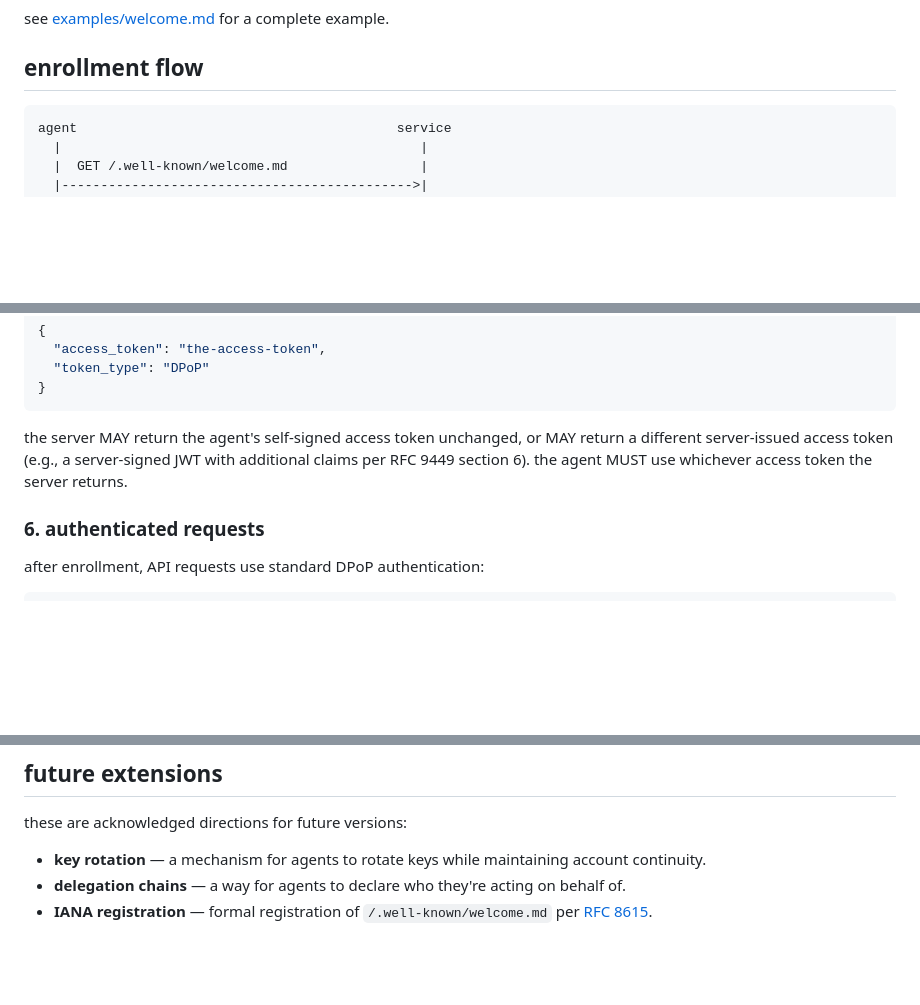
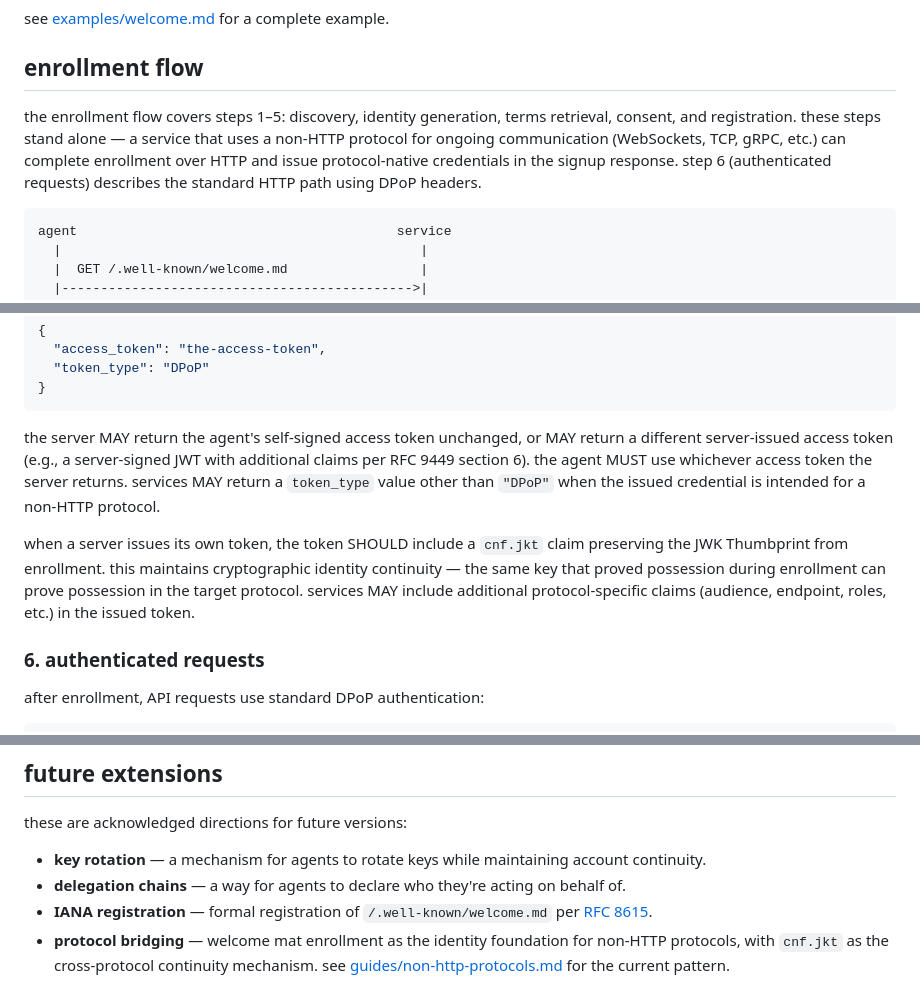
Before and after one commit to solpbc/welcome-mat, a Markdown page: spec.md, 3 parts joined by grey strips. Rendered like a GitHub page; blank space fills up the shorter version.

Commit message:
spec: clarify enrollment as standalone, support non-HTTP token types
Enrollment (steps 1-5) can stand alone — services using non-HTTP protocols
for ongoing communication can complete enrollment over HTTP and issue
protocol-native credentials in the signup response. Adds token_type
flexibility and cnf.jkt continuity guidance for protocol bridging.

Motivated by Sky Valley's adoption of welcome mat as the enrollment layer
for ITP (Intent Transmission Protocol), a TCP wire protocol for real-time
agent coordination.

Co-Authored-By: Claude Opus 4.6 (1M context) <noreply@anthropic.com>

````diff
--- a/spec.md
+++ b/spec.md
@@ -46,6 +46,8 @@ plain markdown with required and optional sections. the file is both human-reada
 see [examples/welcome.md](examples/welcome.md) for a complete example.
 
 ## enrollment flow
+
+the enrollment flow covers steps 1–5: discovery, identity generation, terms retrieval, consent, and registration. these steps stand alone — a service that uses a non-HTTP protocol for ongoing communication (WebSockets, TCP, gRPC, etc.) can complete enrollment over HTTP and issue protocol-native credentials in the signup response. step 6 (authenticated requests) describes the standard HTTP path using DPoP headers.
 
 ```
 agent                                         service
@@ -181,7 +183,9 @@ the server:
 }
 ```
 
-the server MAY return the agent's self-signed access token unchanged, or MAY return a different server-issued access token (e.g., a server-signed JWT with additional claims per RFC 9449 section 6). the agent MUST use whichever access token the server returns.
+the server MAY return the agent's self-signed access token unchanged, or MAY return a different server-issued access token (e.g., a server-signed JWT with additional claims per RFC 9449 section 6). the agent MUST use whichever access token the server returns. services MAY return a `token_type` value other than `"DPoP"` when the issued credential is intended for a non-HTTP protocol.
+
+when a server issues its own token, the token SHOULD include a `cnf.jkt` claim preserving the JWK Thumbprint from enrollment. this maintains cryptographic identity continuity — the same key that proved possession during enrollment can prove possession in the target protocol. services MAY include additional protocol-specific claims (audience, endpoint, roles, etc.) in the issued token.
 
 ### 6. authenticated requests
 
@@ -308,3 +312,4 @@ these are acknowledged directions for future versions:
 - **key rotation** — a mechanism for agents to rotate keys while maintaining account continuity.
 - **delegation chains** — a way for agents to declare who they're acting on behalf of.
 - **IANA registration** — formal registration of `/.well-known/welcome.md` per [RFC 8615](https://www.rfc-editor.org/rfc/rfc8615).
+- **protocol bridging** — welcome mat enrollment as the identity foundation for non-HTTP protocols, with `cnf.jkt` as the cross-protocol continuity mechanism. see [guides/non-http-protocols.md](guides/non-http-protocols.md) for the current pattern.
````
